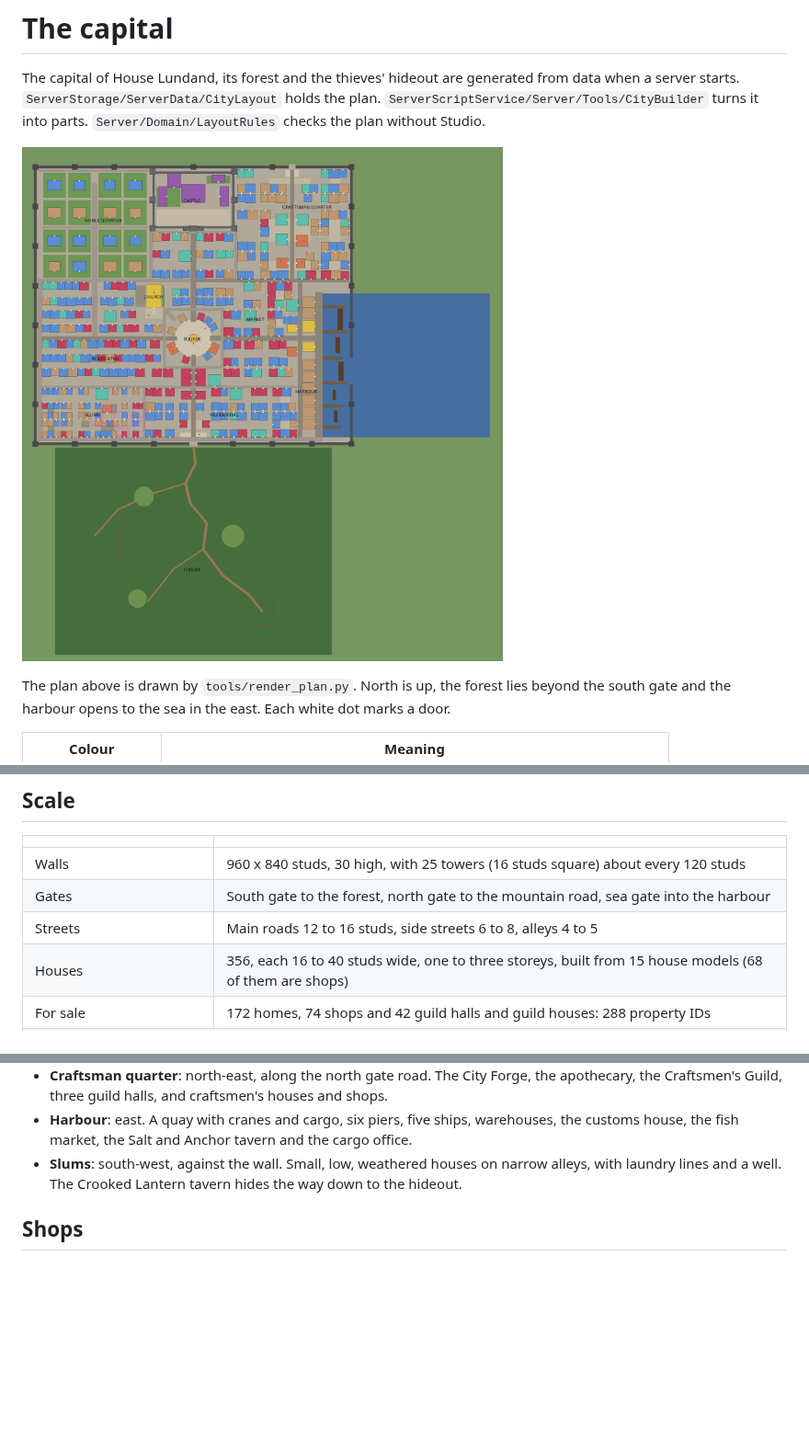
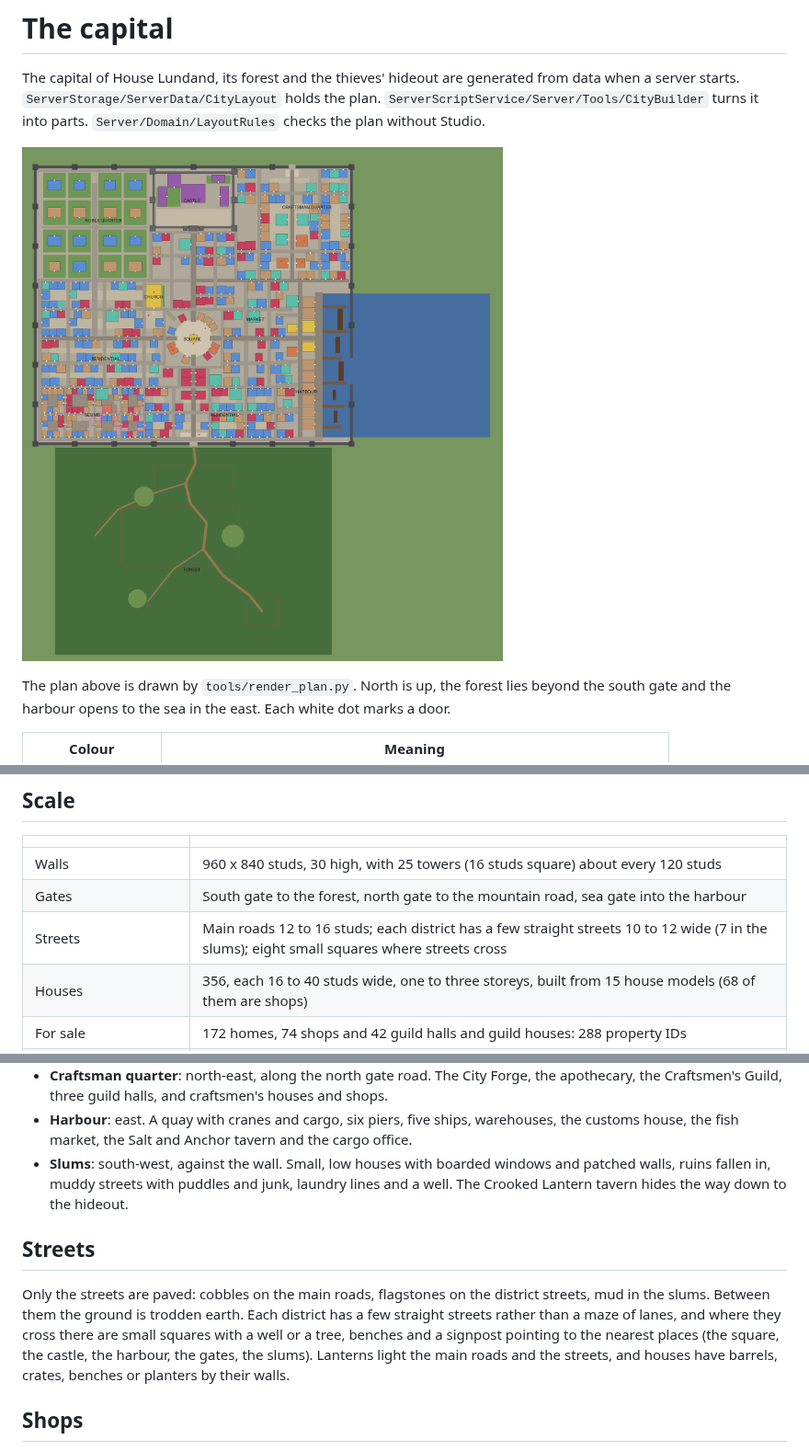
Before and after one commit to Lundand/Lundand, a Markdown page: vanta/docs/CITY.md, 3 parts joined by grey strips. Shown at 92% size. Rendered like a GitHub page; pictures changed too: vanta/docs/city-master-plan.png; blank space fills up the shorter version.

Commit message:
Fewer, wider streets with squares and signposts; earth and paths; run-down slums; dimmer church
Each district now has a few straight streets 10-12 studs wide (7 in the slums),
registered as roads, instead of a maze of lanes; small squares where streets cross,
each with a well or a tree, benches and a signpost to the nearest places. Only the
streets are paved (cobbles, flagstones, mud in the slums); the ground between is
earth. Houses get barrels, crates, benches or planters by their walls. Slums: boarded
windows, patched walls, ruins, mud, puddles and junk. Church: much dimmer light and no
pews by the great doors. 78 shops, 45 guild buildings, 153 homes for sale.

Co-Authored-By: Claude Opus 5.5 <noreply@anthropic.com>
Claude-Session: https://claude.ai/code/session_016ysSiGEq7Zq6AQg1sgUB1S

```diff
--- a/vanta/docs/CITY.md
+++ b/vanta/docs/CITY.md
@@ -28,7 +28,7 @@ opens to the sea in the east. Each white dot marks a door.
 | --- | --- |
 | Walls | 960 x 840 studs, 30 high, with 25 towers (16 studs square) about every 120 studs |
 | Gates | South gate to the forest, north gate to the mountain road, sea gate into the harbour |
-| Streets | Main roads 12 to 16 studs, side streets 6 to 8, alleys 4 to 5 |
+| Streets | Main roads 12 to 16 studs; each district has a few straight streets 10 to 12 wide (7 in the slums); eight small squares where streets cross |
 | Houses | 356, each 16 to 40 studs wide, one to three storeys, built from 15 house models (68 of them are shops) |
 | For sale | 172 homes, 74 shops and 42 guild halls and guild houses: 288 property IDs |
 | Public buildings you walk into | 17 (10 of them guild halls), plus the church, the keep, the Royal Library and the fish market |
@@ -78,8 +78,16 @@ room far above the map. Only the few public buildings have a real ground floor y
   Guild, three guild halls, and craftsmen's houses and shops.
 - **Harbour**: east. A quay with cranes and cargo, six piers, five ships, warehouses, the customs house, the fish
   market, the Salt and Anchor tavern and the cargo office.
-- **Slums**: south-west, against the wall. Small, low, weathered houses on narrow alleys, with laundry lines and a
-  well. The Crooked Lantern tavern hides the way down to the hideout.
+- **Slums**: south-west, against the wall. Small, low houses with boarded windows and patched walls, ruins fallen
+  in, muddy streets with puddles and junk, laundry lines and a well. The Crooked Lantern tavern hides the way down to the hideout.
+
+## Streets
+
+Only the streets are paved: cobbles on the main roads, flagstones on the district streets, mud in the slums. Between
+them the ground is trodden earth. Each district has a few straight streets rather than a maze of lanes, and where they
+cross there are small squares with a well or a tree, benches and a signpost pointing to the nearest places (the
+square, the castle, the harbour, the gates, the slums). Lanterns light the main roads and the streets, and houses
+have barrels, crates, benches or planters by their walls.
 
 ## Shops
 
```
Also changed, not shown: 8 other files.
